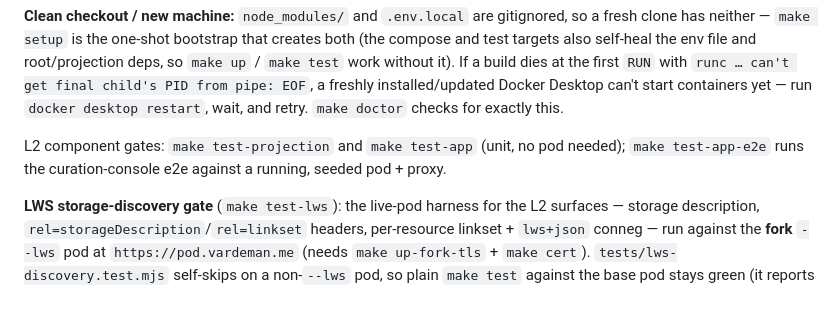
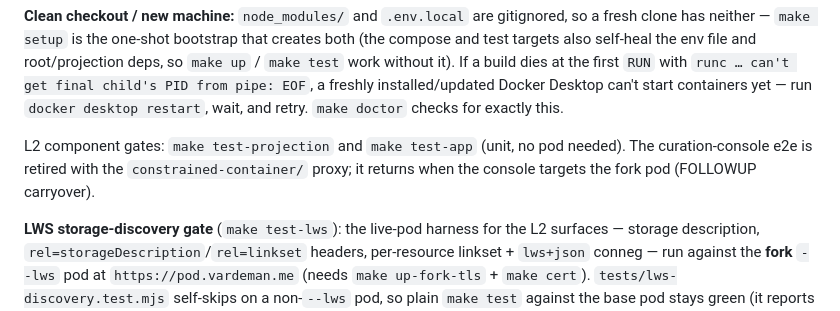
Before and after one commit to LA3D/lws-pod, a Markdown page: README.md, the part around the change. Rendered like a GitHub page.

Commit message:
[Agent: Claude] docs(readme): drop stale test-app-e2e reference (target retired in 6c84c6e)
- Commands section documented `make test-app-e2e`, deleted with the constrained-container proxy
- replaced with the retirement note (console e2e returns when the console targets the fork pod)

Co-Authored-By: Claude Opus 4.8 <noreply@anthropic.com>

```diff
--- a/README.md
+++ b/README.md
@@ -83,8 +83,9 @@ If a build dies at the first `RUN` with `runc … can't get final child's PID fr
 freshly installed/updated Docker Desktop can't start containers yet — run `docker desktop restart`,
 wait, and retry. `make doctor` checks for exactly this.
 
-L2 component gates: `make test-projection` and `make test-app` (unit, no pod needed);
-`make test-app-e2e` runs the curation-console e2e against a running, seeded pod + proxy.
+L2 component gates: `make test-projection` and `make test-app` (unit, no pod needed). The
+curation-console e2e is retired with the `constrained-container/` proxy; it returns when the
+console targets the fork pod (FOLLOWUP carryover).
 
 **LWS storage-discovery gate** (`make test-lws`): the live-pod harness for the L2 surfaces — storage
 description, `rel=storageDescription`/`rel=linkset` headers, per-resource linkset + `lws+json` conneg —
```
